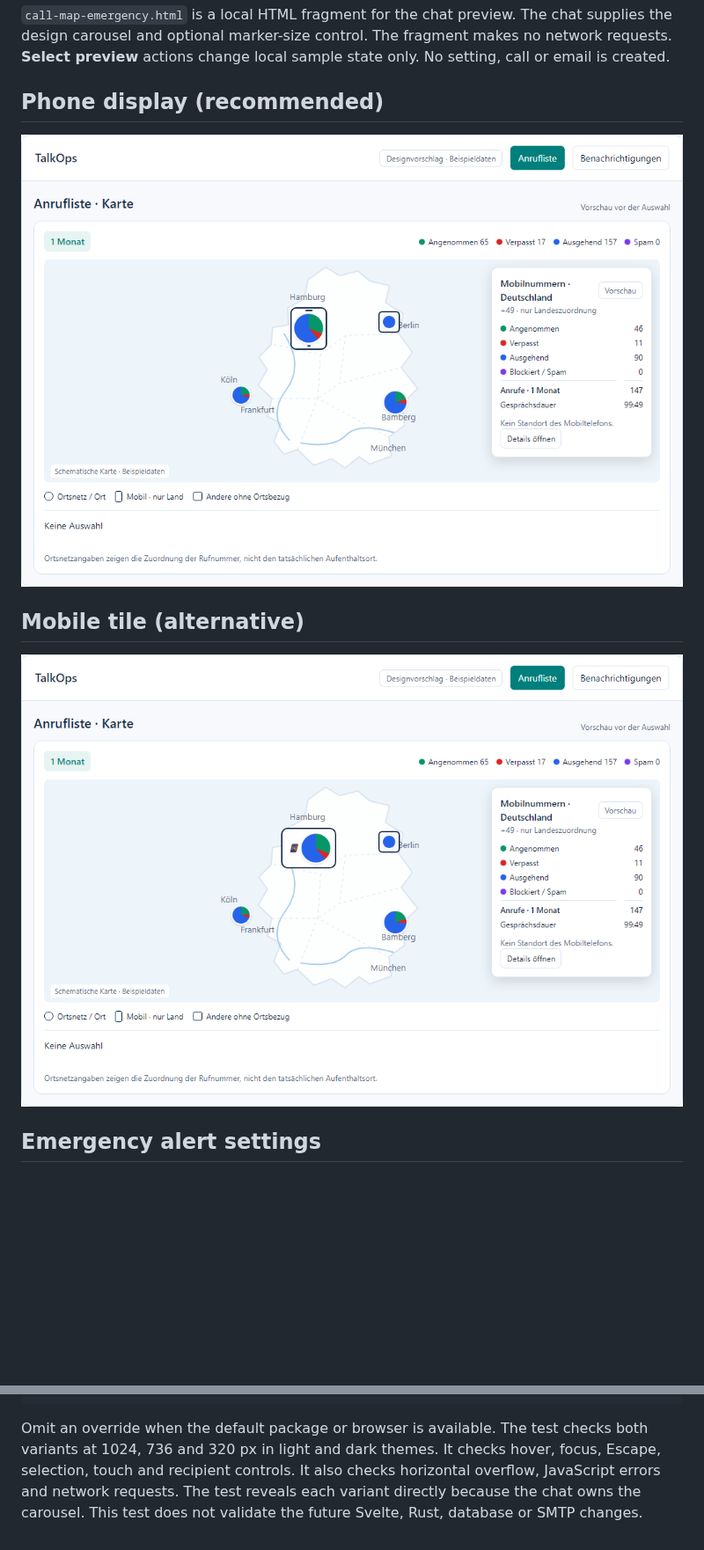
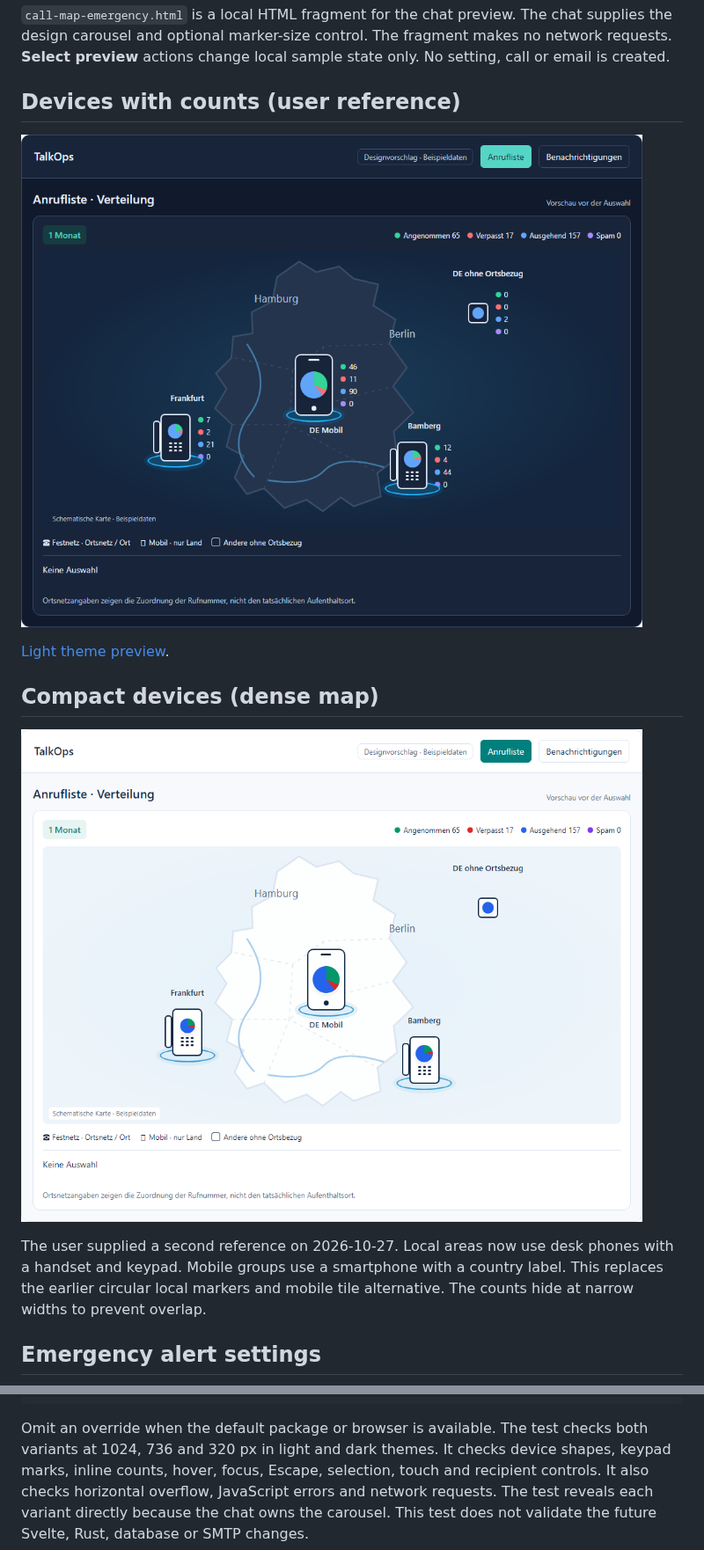
Before and after one commit to itsh-neumeier/talkops, a Markdown page: docs/mockups/README.md, 2 parts joined by grey strips. Shown at 88% size. Rendered like a GitHub page; pictures changed too: docs/mockups/call-map-phone-dark.png (added), docs/mockups/call-map-phone.png, docs/mockups/call-map-tile.png; blank space fills up the shorter version.

Commit message:
docs: align map device markers with user reference

```diff
--- a/docs/mockups/README.md
+++ b/docs/mockups/README.md
@@ -8,13 +8,20 @@ The chat supplies the design carousel and optional marker-size control.
 The fragment makes no network requests. **Select preview** actions change
 local sample state only. No setting, call or email is created.
 
-## Phone display (recommended)
+## Devices with counts (user reference)
 
-![Phone frame with a category pie and a preview before selection](call-map-phone.png)
+![Desk phones and a smartphone with category pies and adjacent counts](call-map-phone-dark.png)
 
-## Mobile tile (alternative)
+[Light theme preview](call-map-phone.png).
 
-![Mobile tile with a phone symbol and category pie](call-map-tile.png)
+## Compact devices (dense map)
+
+![The same device shapes with counts available through hover or focus](call-map-tile.png)
+
+The user supplied a second reference on 2026-10-27. Local areas now use desk
+phones with a handset and keypad. Mobile groups use a smartphone with a
+country label. This replaces the earlier circular local markers and mobile
+tile alternative. The counts hide at narrow widths to prevent overlap.
 
 ## Emergency alert settings
 
@@ -38,7 +45,8 @@ node tests/browser/call-map-emergency-mockup.mjs
 
 Omit an override when the default package or browser is available. The test
 checks both variants at 1024, 736 and 320 px in light and dark themes. It
-checks hover, focus, Escape, selection, touch and recipient controls. It also
+checks device shapes, keypad marks, inline counts, hover, focus, Escape,
+selection, touch and recipient controls. It also
 checks horizontal overflow, JavaScript errors and network requests.
 The test reveals each variant directly because the chat owns the carousel.
 This test does not validate the future Svelte, Rust, database or SMTP changes.
```
Also changed, not shown: docs/ai-memory/20261027-codex-map-emergency-proposal.md (+15 -4 lines), docs/proposals/call-map-and-emergency-alert.md (+21 -8 lines), 2 other files.
